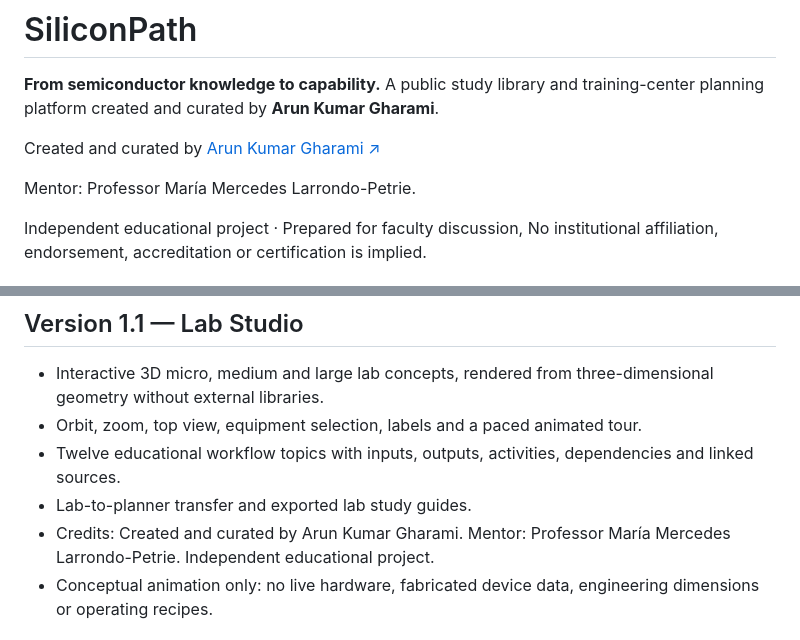
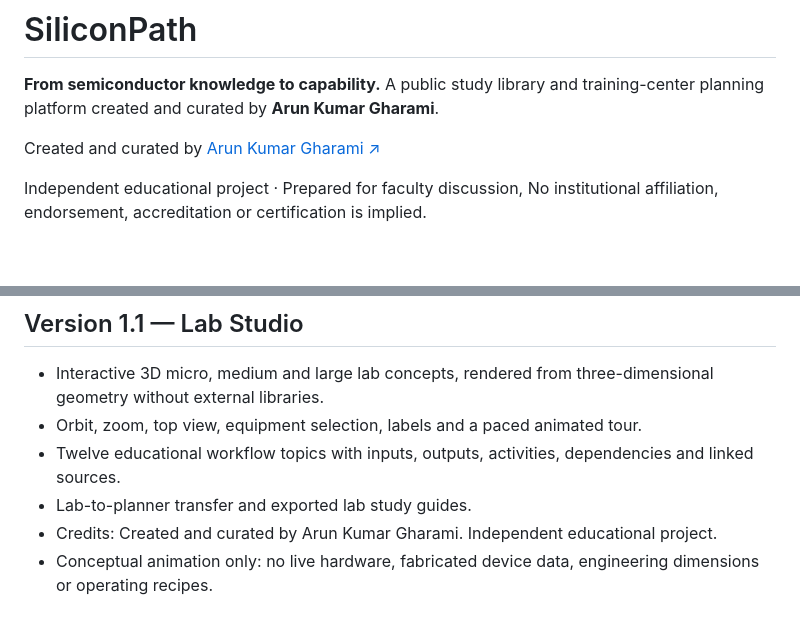
Before and after one commit to Arungharami/SiliconPath, a Markdown page: README.md, 2 parts joined by grey strips. GitHub-like rendering; blank space fills up the shorter version.

Commit message:
Remove mentor attribution and modernize independent project footer

```diff
--- a/README.md
+++ b/README.md
@@ -3,8 +3,6 @@
 **From semiconductor knowledge to capability.** A public study library and training-center planning platform created and curated by **Arun Kumar Gharami**.
 
 Created and curated by [Arun Kumar Gharami ↗](https://www.arungharami.info/)
-
-Mentor: Professor María Mercedes Larrondo-Petrie.
 
 Independent educational project · Prepared for faculty discussion,
 No institutional affiliation, endorsement, accreditation or certification is implied.
@@ -34,7 +32,7 @@ No institutional affiliation, endorsement, accreditation or certification is imp
 - Orbit, zoom, top view, equipment selection, labels and a paced animated tour.
 - Twelve educational workflow topics with inputs, outputs, activities, dependencies and linked sources.
 - Lab-to-planner transfer and exported lab study guides.
-- Credits: Created and curated by Arun Kumar Gharami. Mentor: Professor María Mercedes Larrondo-Petrie. Independent educational project.
+- Credits: Created and curated by Arun Kumar Gharami. Independent educational project.
 - Conceptual animation only: no live hardware, fabricated device data, engineering dimensions or operating recipes.
 
 ## First release
```
